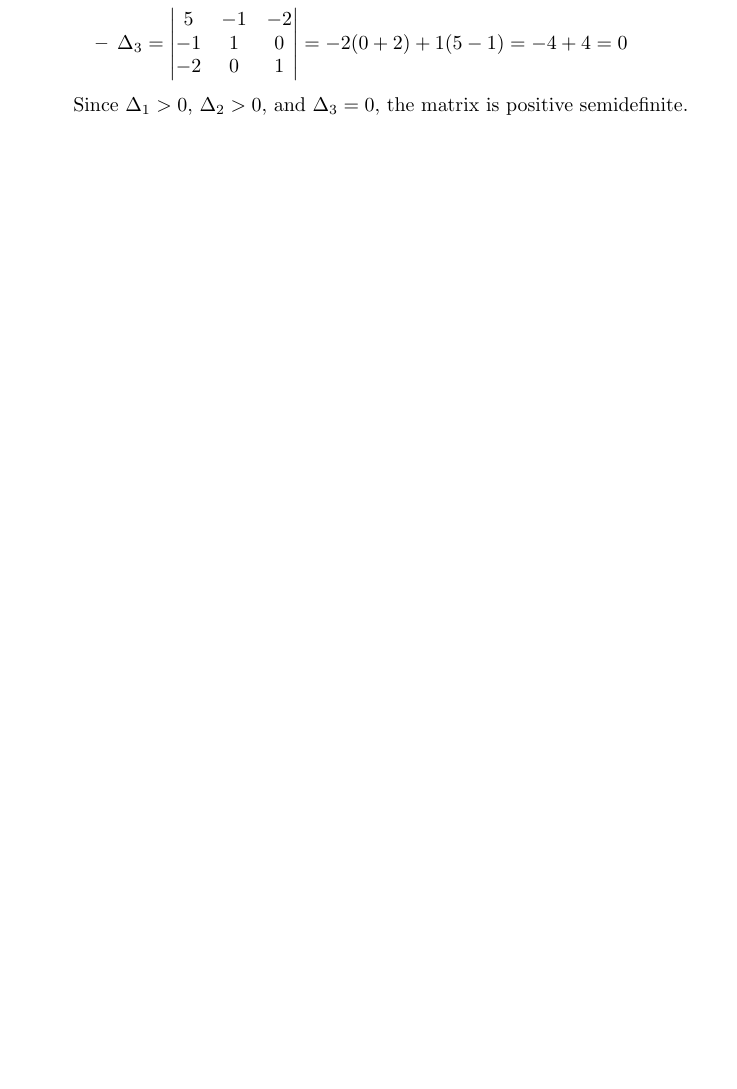
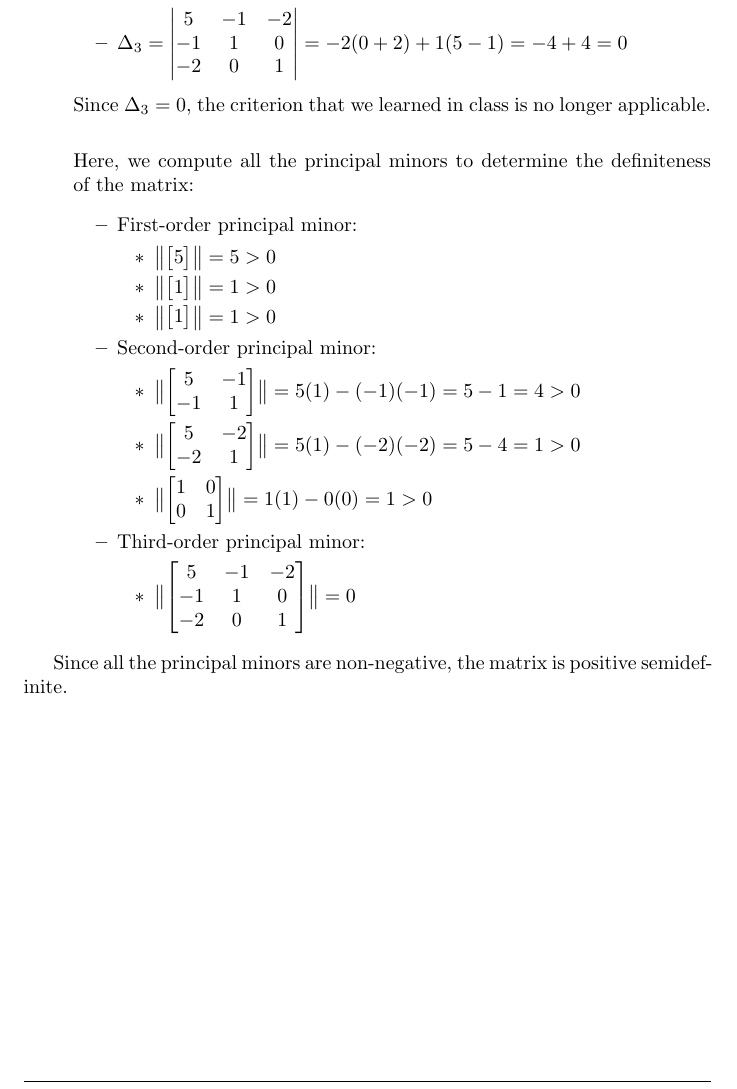
Before and after one commit to BiboyQG/MATH484, a LaTeX document (3/main.tex): part of page 5 of 8, cut so that both start at the same text, the shorter picture padded with empty space. Compiled offline with pdfLaTeX.

Commit message:
feat: 3: small fix

```diff
--- a/3/main.tex
+++ b/3/main.tex
@@ -156,8 +156,30 @@ Since $\Delta_1 < 0$, $\Delta_2 > 0$, $\Delta_3 < 0$, the matrix is negative def
 \item $\Delta_2 = \begin{vmatrix} 5 & -1 \\ -1 & 1 \end{vmatrix} = 5(1) - (-1)(-1) = 5 - 1 = 4 > 0$
 \item $\Delta_3 = \begin{vmatrix} 5 & -1 & -2 \\ -1 & 1 & 0 \\ -2 & 0 & 1 \end{vmatrix} = -2(0 + 2) + 1(5 - 1) = -4 + 4 = 0$
 \end{itemize}
-Since $\Delta_1 > 0$, $\Delta_2 > 0$, and $\Delta_3 = 0$, the matrix is positive semidefinite.
+Since $\Delta_3 = 0$, the criterion that we learned in class is no longer applicable. \\
+
+Here, we compute all the principal minors to determine the definiteness of the matrix:
+\begin{itemize}
+\item First-order principal minor:
+\begin{itemize}
+   \item $\bigl\|\begin{bmatrix} 5 \end{bmatrix}\bigr\| = 5 > 0$
+   \item $\bigl\|\begin{bmatrix} 1 \end{bmatrix}\bigr\| = 1 > 0$
+   \item $\bigl\|\begin{bmatrix} 1 \end{bmatrix}\bigr\| = 1 > 0$
 \end{itemize}
+\item Second-order principal minor:
+\begin{itemize}
+   \item $\bigl\|\begin{bmatrix} 5 & -1 \\ -1 & 1 \end{bmatrix}\bigr\| = 5(1) - (-1)(-1) = 5 - 1 = 4 > 0$
+   \item $\bigl\|\begin{bmatrix} 5 & -2 \\ -2 & 1 \end{bmatrix}\bigr\| = 5(1) - (-2)(-2) = 5 - 4 = 1 > 0$
+   \item $\bigl\|\begin{bmatrix} 1 & 0 \\ 0 & 1 \end{bmatrix}\bigr\| = 1(1) - 0(0) = 1 > 0$
+\end{itemize}
+\item Third-order principal minor:
+\begin{itemize}
+   \item $\bigl\|\begin{bmatrix} 5 & -1 & -2 \\ -1 & 1 & 0 \\ -2 & 0 & 1 \end{bmatrix}\bigr\| = 0$
+\end{itemize}
+\end{itemize}
+\end{itemize}
+
+Since all the principal minors are non-negative, the matrix is positive semidefinite.
 
 \newpage
 
```
Also changed, not shown: 3/main.tex (4 more changed lines).
